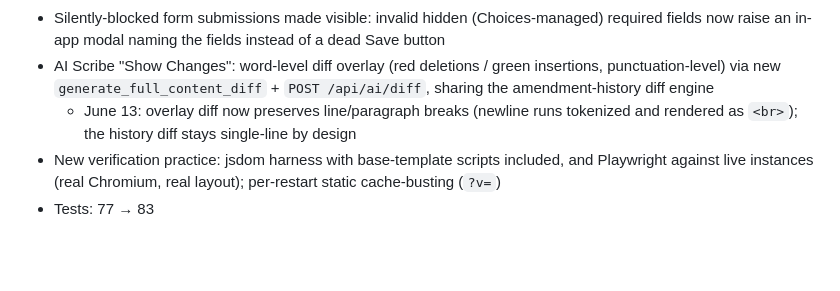
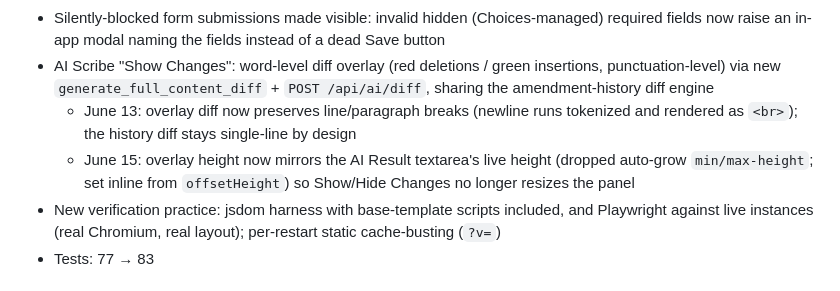
Before and after one commit to rsembera/edgecase, a Markdown page: docs/EdgeCase_Project_Status.md, the part around one of its changes. Drawn GitHub-style; blank space fills up the shorter version.

Commit message:
docs: note June 15 Show Changes overlay height fix

```diff
--- a/docs/EdgeCase_Project_Status.md
+++ b/docs/EdgeCase_Project_Status.md
@@ -156,6 +156,7 @@ is the runner-up and can follow the same pattern afterwards.
 - Silently-blocked form submissions made visible: invalid hidden (Choices-managed) required fields now raise an in-app modal naming the fields instead of a dead Save button
 - AI Scribe "Show Changes": word-level diff overlay (red deletions / green insertions, punctuation-level) via new `generate_full_content_diff` + `POST /api/ai/diff`, sharing the amendment-history diff engine
   - June 13: overlay diff now preserves line/paragraph breaks (newline runs tokenized and rendered as `<br>`); the history diff stays single-line by design
+  - June 15: overlay height now mirrors the AI Result textarea's live height (dropped auto-grow `min/max-height`; set inline from `offsetHeight`) so Show/Hide Changes no longer resizes the panel
 - New verification practice: jsdom harness with base-template scripts included, and Playwright against live instances (real Chromium, real layout); per-restart static cache-busting (`?v=`)
 - Tests: 77 → 83
 
```
Also changed, not shown: other parts of docs/EdgeCase_Project_Status.md (+1 -1 lines).
